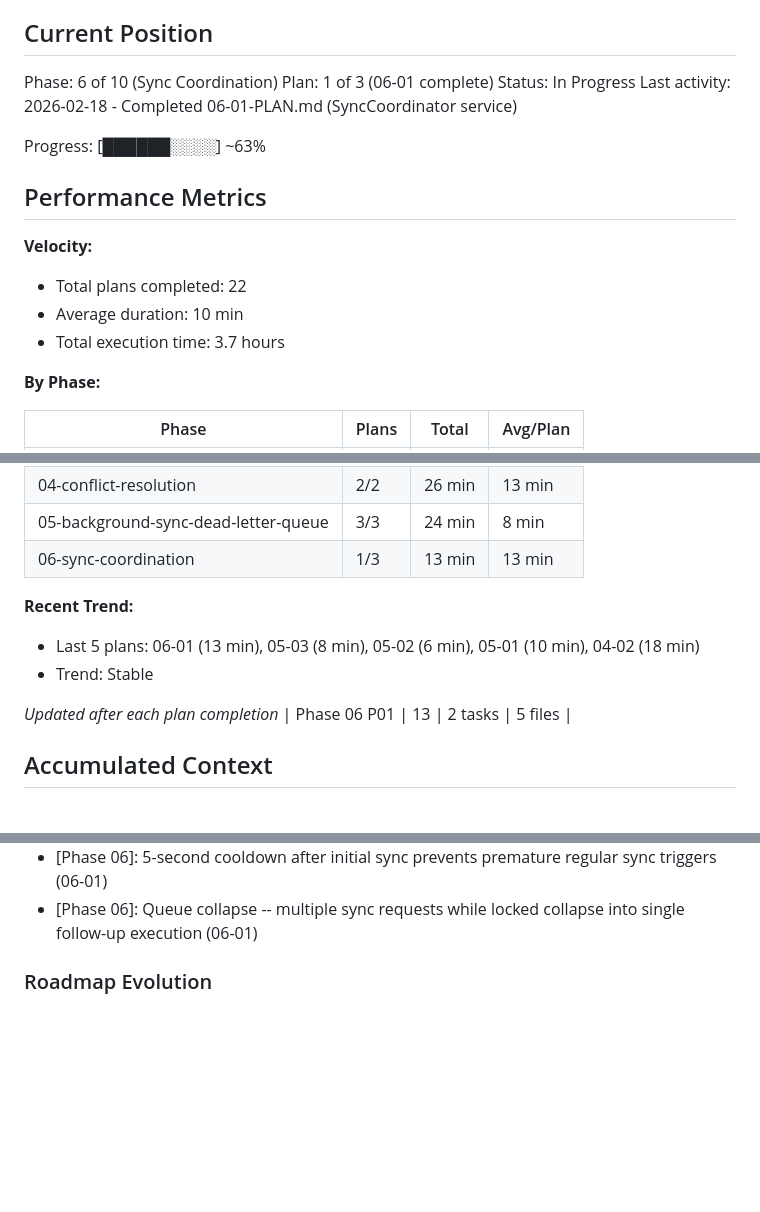
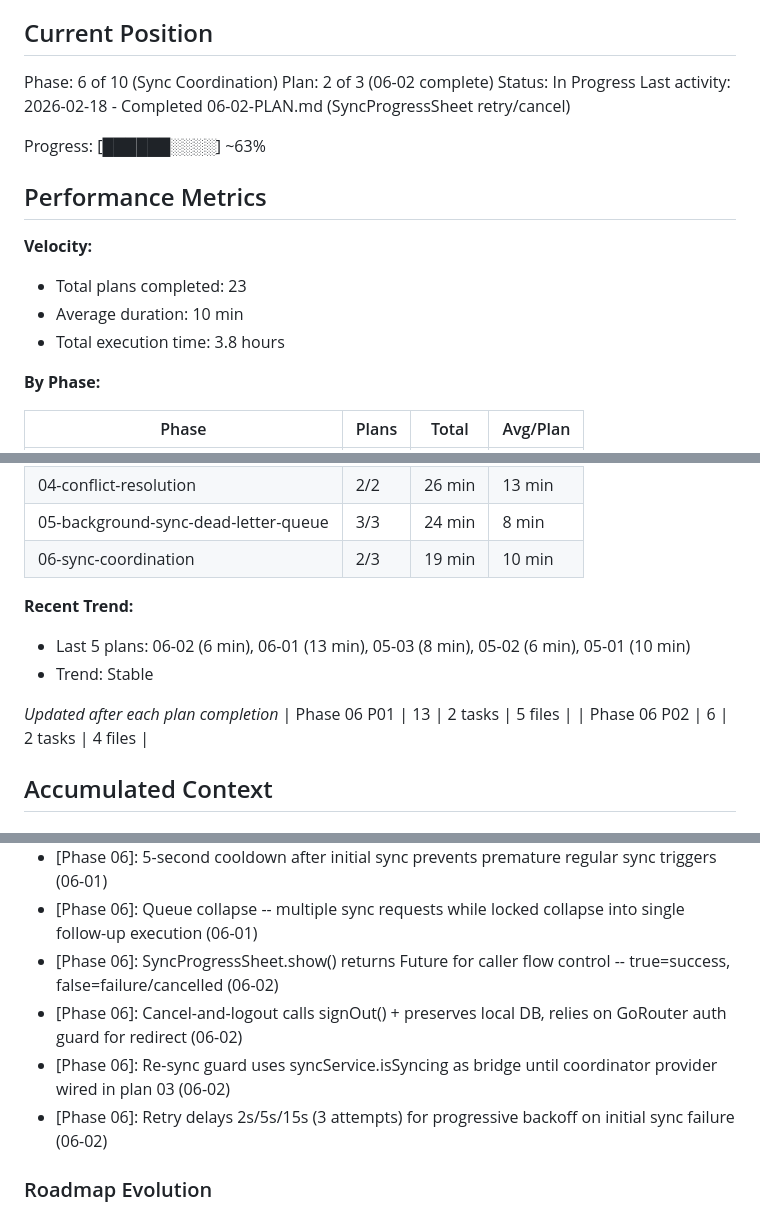
Before and after one commit to codehava/LeadX.v1, a Markdown page: .planning/STATE.md, 3 parts joined by grey strips. Drawn GitHub-style; blank space fills up the shorter version.

Commit message:
docs(06-02): complete sync progress sheet retry/cancel plan
- SUMMARY.md documenting retry/backoff/cancel implementation
- STATE.md updated with position, decisions, and metrics
- ROADMAP.md updated with phase 06 progress (2/3 plans)

```diff
--- a/.planning/STATE.md
+++ b/.planning/STATE.md
@@ -10,18 +10,18 @@ See: .planning/PROJECT.md (updated 2026-02-13)
 ## Current Position
 
 Phase: 6 of 10 (Sync Coordination)
-Plan: 1 of 3 (06-01 complete)
+Plan: 2 of 3 (06-02 complete)
 Status: In Progress
-Last activity: 2026-02-18 - Completed 06-01-PLAN.md (SyncCoordinator service)
+Last activity: 2026-02-18 - Completed 06-02-PLAN.md (SyncProgressSheet retry/cancel)
 
 Progress: [██████░░░░] ~63%
 
 ## Performance Metrics
 
 **Velocity:**
-- Total plans completed: 22
+- Total plans completed: 23
 - Average duration: 10 min
-- Total execution time: 3.7 hours
+- Total execution time: 3.8 hours
 
 **By Phase:**
 
@@ -34,14 +34,15 @@ Progress: [██████░░░░] ~63%
 | 03.1-remaining-repo-result-migration | 5/5 | 64 min | 13 min |
 | 04-conflict-resolution | 2/2 | 26 min | 13 min |
 | 05-background-sync-dead-letter-queue | 3/3 | 24 min | 8 min |
-| 06-sync-coordination | 1/3 | 13 min | 13 min |
+| 06-sync-coordination | 2/3 | 19 min | 10 min |
 
 **Recent Trend:**
-- Last 5 plans: 06-01 (13 min), 05-03 (8 min), 05-02 (6 min), 05-01 (10 min), 04-02 (18 min)
+- Last 5 plans: 06-02 (6 min), 06-01 (13 min), 05-03 (8 min), 05-02 (6 min), 05-01 (10 min)
 - Trend: Stable
 
 *Updated after each plan completion*
 | Phase 06 P01 | 13 | 2 tasks | 5 files |
+| Phase 06 P02 | 6 | 2 tasks | 4 files |
 
 ## Accumulated Context
 
@@ -123,6 +124,10 @@ Recent decisions affecting current work:
 - [Phase 06]: Completer-based lock with 5-minute timeout and startup crash recovery via persisted lock holder key (06-01)
 - [Phase 06]: 5-second cooldown after initial sync prevents premature regular sync triggers (06-01)
 - [Phase 06]: Queue collapse -- multiple sync requests while locked collapse into single follow-up execution (06-01)
+- [Phase 06]: SyncProgressSheet.show() returns Future<bool> for caller flow control -- true=success, false=failure/cancelled (06-02)
+- [Phase 06]: Cancel-and-logout calls signOut() + preserves local DB, relies on GoRouter auth guard for redirect (06-02)
+- [Phase 06]: Re-sync guard uses syncService.isSyncing as bridge until coordinator provider wired in plan 03 (06-02)
+- [Phase 06]: Retry delays 2s/5s/15s (3 attempts) for progressive backoff on initial sync failure (06-02)
 
 ### Roadmap Evolution
 
```
Also changed, not shown: other parts of .planning/STATE.md (+3 -3 lines), 1 other file.
